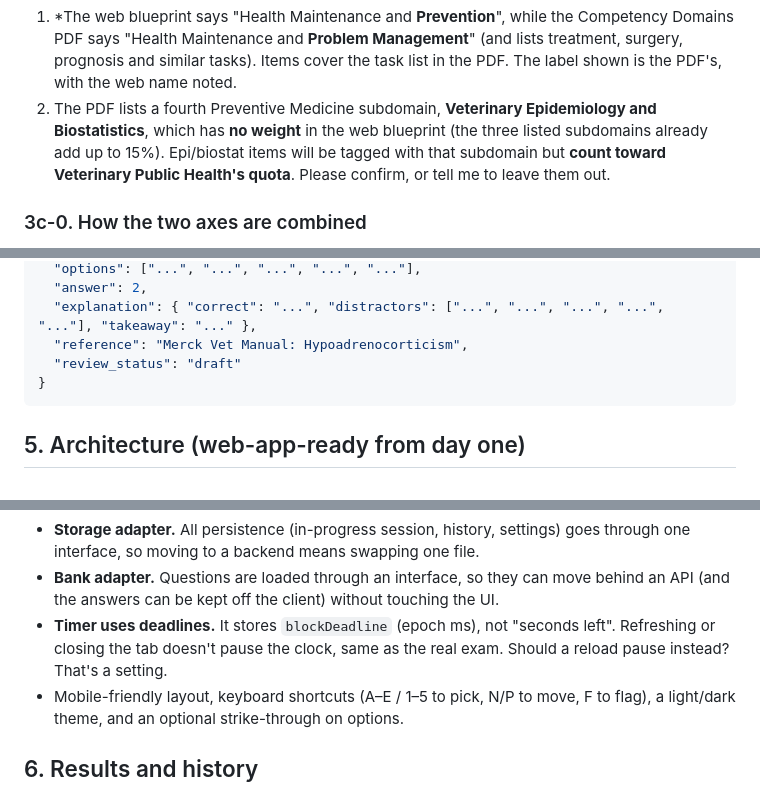
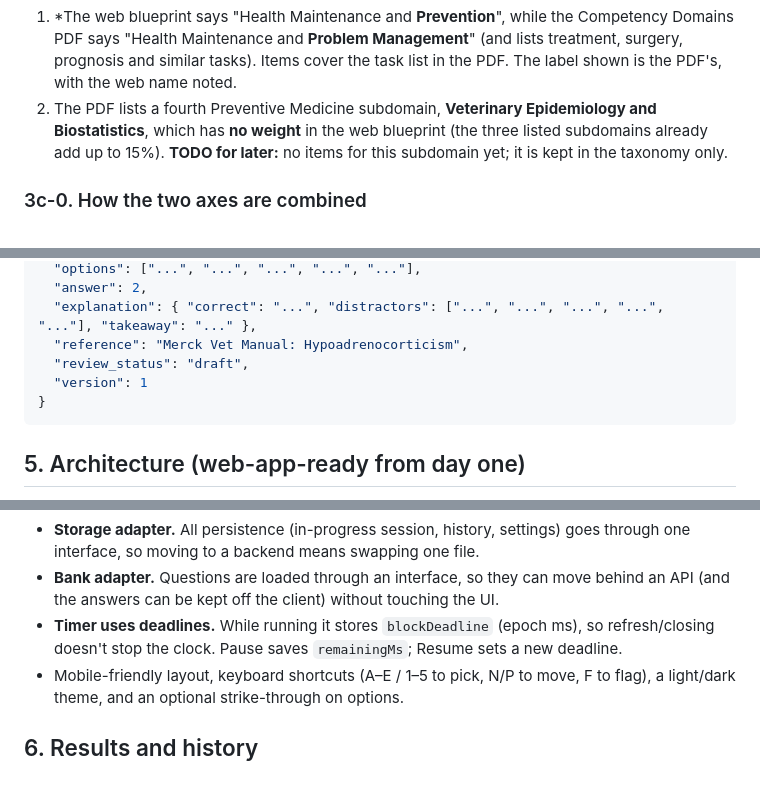
Before and after one commit to JiviteshG/navle-full-length-exam, a Markdown page: PLAN.md, 3 parts joined by grey strips. Drawn GitHub-style.

````diff
--- a/PLAN.md
+++ b/PLAN.md
@@ -87,8 +88,7 @@ Two differences between ICVA's own sources, recorded rather than resolved by gue
    Items cover the task list in the PDF. The label shown is the PDF's, with the web name noted.
 2. The PDF lists a fourth Preventive Medicine subdomain, **Veterinary Epidemiology and Biostatistics**,
    which has **no weight** in the web blueprint (the three listed subdomains already add up to 15%).
-   Epi/biostat items will be tagged with that subdomain but **count toward Veterinary Public Health's quota**.
-   Please confirm, or tell me to leave them out.
+   **TODO for later:** no items for this subdomain yet; it is kept in the taxonomy only.
 
 ### 3c-0. How the two axes are combined
 Every item has one species and one subdomain. The assembler fills the species quotas exactly, then picks
@@ -128,7 +128,8 @@ Data schema (`data/questions/*.json`, the same shape a future API would return):
   "answer": 2,
   "explanation": { "correct": "...", "distractors": ["...", "...", "...", "...", "..."], "takeaway": "..." },
   "reference": "Merck Vet Manual: Hypoadrenocorticism",
-  "review_status": "draft"
+  "review_status": "draft",
+  "version": 1
 }
 ```
 
@@ -156,7 +157,7 @@ tests/               # unit tests for assembler, scoring and timer (node --test)
 Points that matter for converting to a web app later:
 - **Storage adapter.** All persistence (in-progress session, history, settings) goes through one interface, so moving to a backend means swapping one file.
 - **Bank adapter.** Questions are loaded through an interface, so they can move behind an API (and the answers can be kept off the client) without touching the UI.
-- **Timer uses deadlines.** It stores `blockDeadline` (epoch ms), not "seconds left". Refreshing or closing the tab doesn't pause the clock, same as the real exam. Should a reload pause instead? That's a setting.
+- **Timer uses deadlines.** While running it stores `blockDeadline` (epoch ms), so refresh/closing doesn't stop the clock. Pause saves `remainingMs`; Resume sets a new deadline.
 - Mobile-friendly layout, keyboard shortcuts (A–E / 1–5 to pick, N/P to move, F to flag), a light/dark theme, and an optional strike-through on options.
 
 ## 6. Results and history
````
Also changed, not shown: other parts of PLAN.md (+15 -8 lines).
